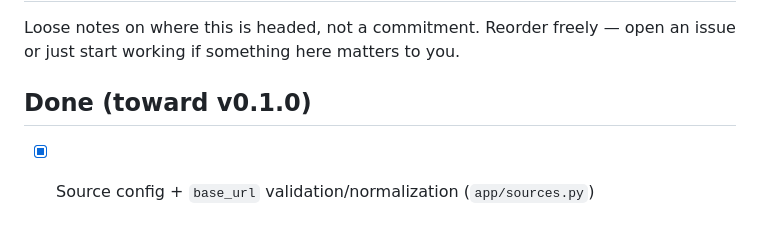
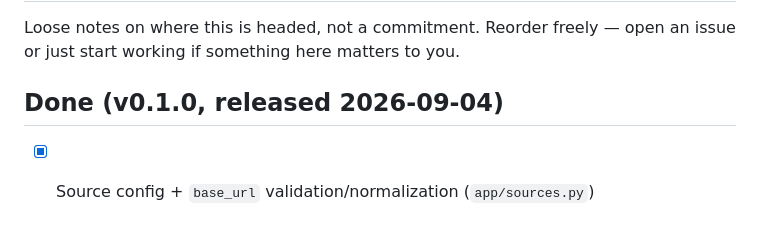
Before and after one commit to seaspotter/openwb-ladeprotokoll, a Markdown page: ROADMAP.md, the part around the change. GitHub-like rendering.

```diff
--- a/ROADMAP.md
+++ b/ROADMAP.md
@@ -3,7 +3,7 @@
 Loose notes on where this is headed, not a commitment. Reorder freely —
 open an issue or just start working if something here matters to you.
 
-## Done (toward v0.1.0)
+## Done (v0.1.0, released 2026-09-04)
 
 - [x] Source config + `base_url` validation/normalization (`app/sources.py`)
 - [x] Charge-log JSON -> normalized `sessions` row parsing (`app/chargelog_parse.py`)
```
Also changed, not shown: CHANGELOG.md (+6 -0 lines).
